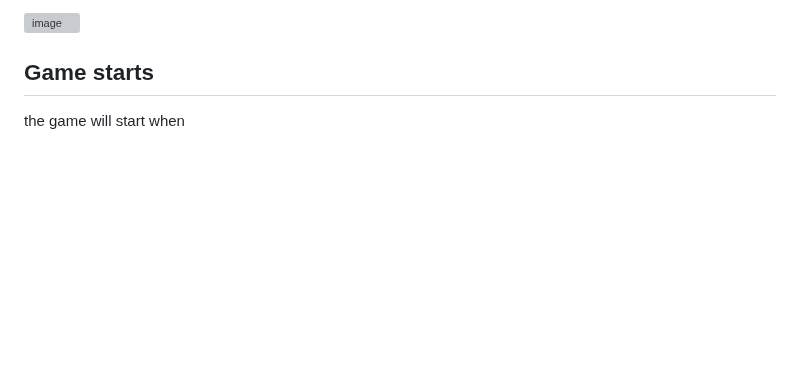
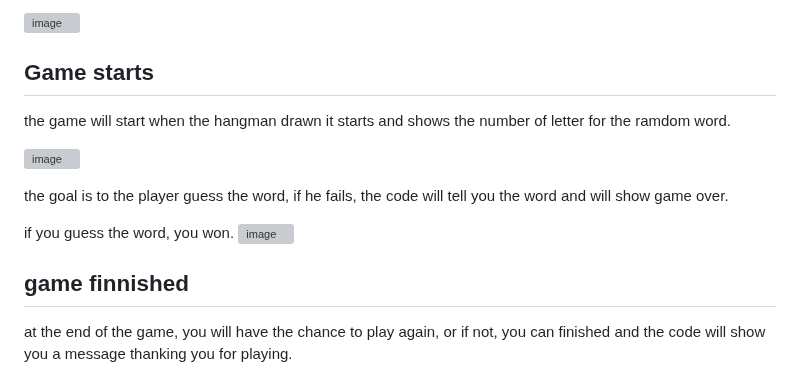
Before and after one commit to JanicaCosta/HangMan-game, a Markdown page: README.md, the part around one of its changes. Rendered like a GitHub page; blank space fills up the shorter version; grey boxes are pictures that could not be loaded.

Commit message:
update readme
features updated.

```diff
--- a/README.md
+++ b/README.md
@@ -96,4 +96,17 @@ the function choose the category is giving 2 options to the player, if he choose
 
 ## Game starts
 
-the game will start when
+the game will start when the hangman drawn it starts and shows the number of letter for the ramdom word.
+
+![image](https://user-images.githubusercontent.com/117991189/232338616-5392b928-7aef-4dd3-999a-14748e9a1596.png)
+
+the goal is to the player guess the word, if he fails, the code will tell you the word and will show game over.
+
+if you guess the word, you won.
+![image](https://user-images.githubusercontent.com/117991189/232338743-15421ca9-3a3c-45a4-ac38-00873cbc3e51.png)
+
+
+## game finnished
+
+at the end of the game, you will have the chance to play again, or if not, you can finished and the code will show you a message thanking you for playing.
+
```
Also changed, not shown: other parts of README.md (+1 -0 lines).
